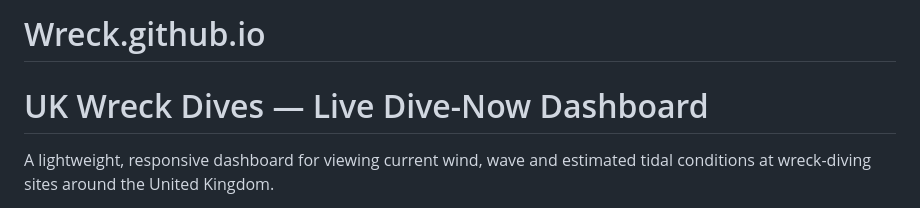
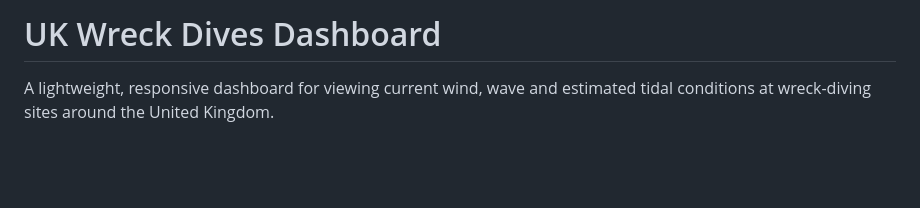
Before and after one commit to HackTheLab12/wreck.github.io, a Markdown page: README.md, the part around the change. Rendered like a GitHub page; blank space fills up the shorter version.

```diff
--- a/README.md
+++ b/README.md
@@ -1,5 +1,4 @@
-# Wreck.github.io
-# UK Wreck Dives — Live Dive-Now Dashboard
+# UK Wreck Dives Dashboard
 
 A lightweight, responsive dashboard for viewing current wind, wave and estimated tidal conditions at wreck-diving sites around the United Kingdom.
 
```
